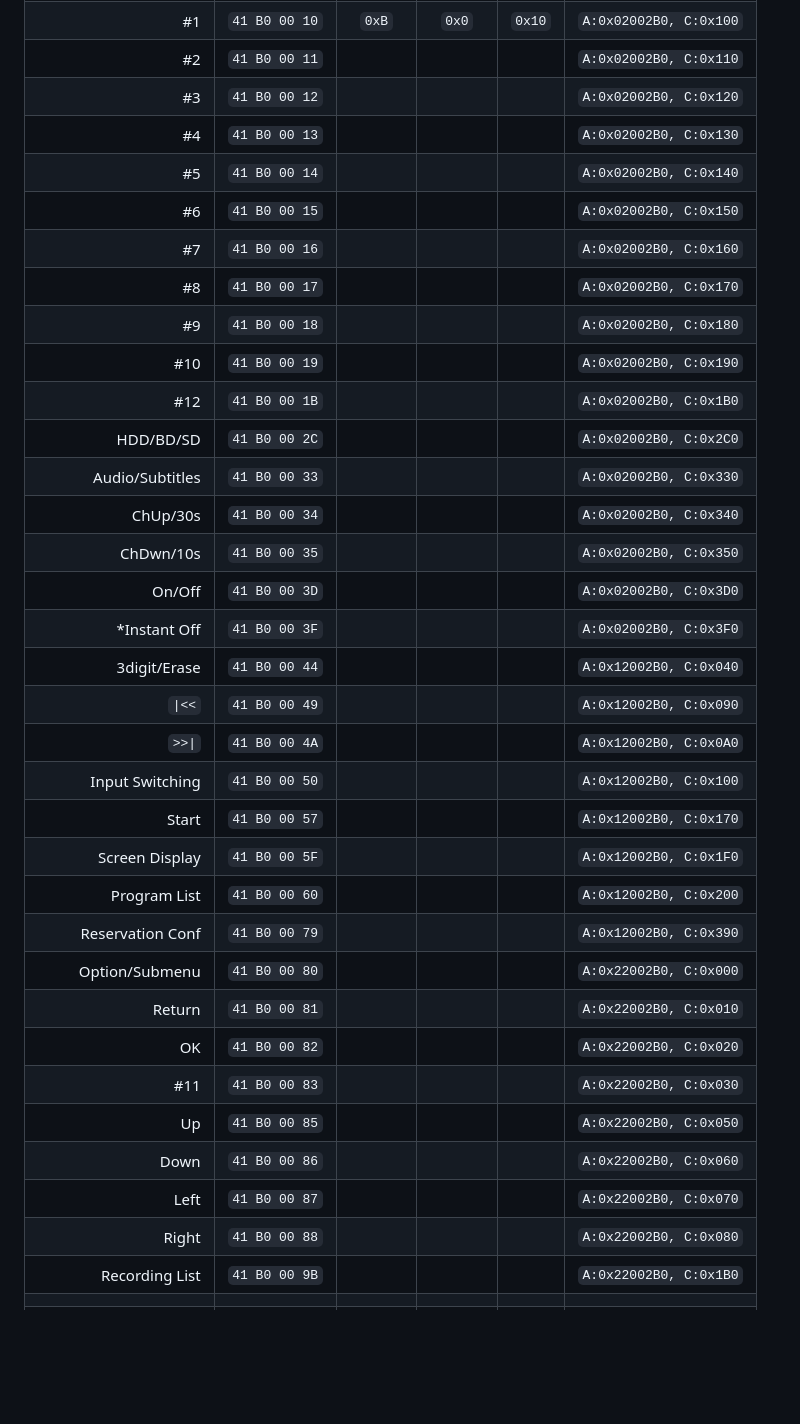
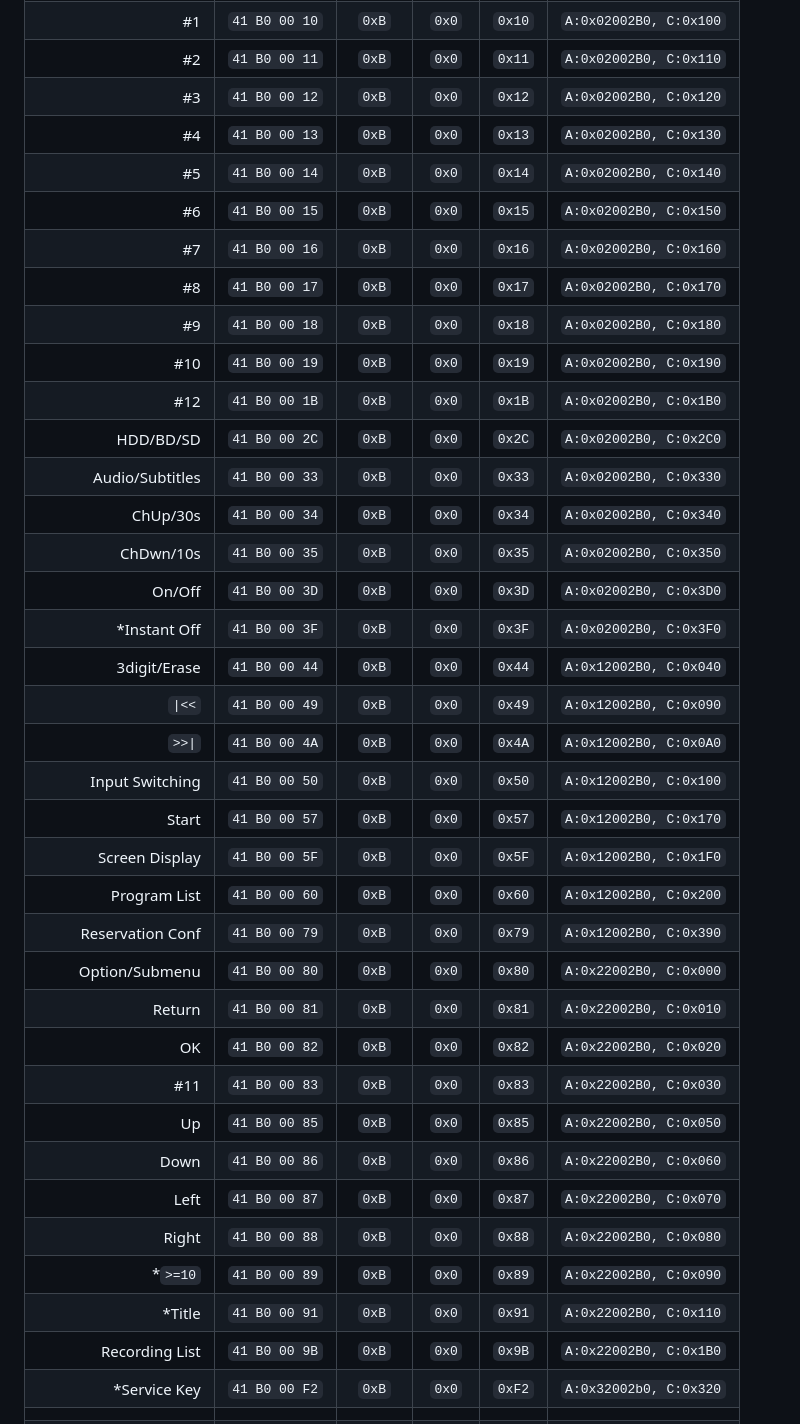
Before and after one commit to WeebDataHoarder/pana-fw, a Markdown page: docs/IR.md, the part around one of its changes. Rendered like a GitHub page; blank space fills up the shorter version.

```diff
--- a/docs/IR.md
+++ b/docs/IR.md
@@ -37,35 +20,38 @@ Panasonic command:
 |                    #1 | `41 B0 00 10` | `0xB`  | `0x0`  | `0x10` | `A:0x02002B0, C:0x100` |
-|                    #2 | `41 B0 00 11` |        |        |        | `A:0x02002B0, C:0x110` |
-|                    #3 | `41 B0 00 12` |        |        |        | `A:0x02002B0, C:0x120` |
-|                    #4 | `41 B0 00 13` |        |        |        | `A:0x02002B0, C:0x130` |
-|                    #5 | `41 B0 00 14` |        |        |        | `A:0x02002B0, C:0x140` |
-|                    #6 | `41 B0 00 15` |        |        |        | `A:0x02002B0, C:0x150` |
-|                    #7 | `41 B0 00 16` |        |        |        | `A:0x02002B0, C:0x160` |
-|                    #8 | `41 B0 00 17` |        |        |        | `A:0x02002B0, C:0x170` |
-|                    #9 | `41 B0 00 18` |        |        |        | `A:0x02002B0, C:0x180` |
-|                   #10 | `41 B0 00 19` |        |        |        | `A:0x02002B0, C:0x190` |
-|                   #12 | `41 B0 00 1B` |        |        |        | `A:0x02002B0, C:0x1B0` |
-|             HDD/BD/SD | `41 B0 00 2C` |        |        |        | `A:0x02002B0, C:0x2C0` |
-|       Audio/Subtitles | `41 B0 00 33` |        |        |        | `A:0x02002B0, C:0x330` |
-|              ChUp/30s | `41 B0 00 34` |        |        |        | `A:0x02002B0, C:0x340` |
-|             ChDwn/10s | `41 B0 00 35` |        |        |        | `A:0x02002B0, C:0x350` |
-|                On/Off | `41 B0 00 3D` |        |        |        | `A:0x02002B0, C:0x3D0` |
-|          *Instant Off | `41 B0 00 3F` |        |        |        | `A:0x02002B0, C:0x3F0` |
-|          3digit/Erase | `41 B0 00 44` |        |        |        | `A:0x12002B0, C:0x040` |
-|                `\|<<` | `41 B0 00 49` |        |        |        | `A:0x12002B0, C:0x090` |
-|                `>>\|` | `41 B0 00 4A` |        |        |        | `A:0x12002B0, C:0x0A0` |
-|       Input Switching | `41 B0 00 50` |        |        |        | `A:0x12002B0, C:0x100` |
-|                 Start | `41 B0 00 57` |        |        |        | `A:0x12002B0, C:0x170` |
-|        Screen Display | `41 B0 00 5F` |        |        |        | `A:0x12002B0, C:0x1F0` |
-|          Program List | `41 B0 00 60` |        |        |        | `A:0x12002B0, C:0x200` |
-|      Reservation Conf | `41 B0 00 79` |        |        |        | `A:0x12002B0, C:0x390` |
-|        Option/Submenu | `41 B0 00 80` |        |        |        | `A:0x22002B0, C:0x000` |
-|                Return | `41 B0 00 81` |        |        |        | `A:0x22002B0, C:0x010` |
-|                    OK | `41 B0 00 82` |        |        |        | `A:0x22002B0, C:0x020` |
-|                   #11 | `41 B0 00 83` |        |        |        | `A:0x22002B0, C:0x030` |
-|                    Up | `41 B0 00 85` |        |        |        | `A:0x22002B0, C:0x050` |
-|                  Down | `41 B0 00 86` |        |        |        | `A:0x22002B0, C:0x060` |
-|                  Left | `41 B0 00 87` |        |        |        | `A:0x22002B0, C:0x070` |
-|                 Right | `41 B0 00 88` |        |        |        | `A:0x22002B0, C:0x080` |
-|        Recording List | `41 B0 00 9B` |        |        |        | `A:0x22002B0, C:0x1B0` |
+|                    #2 | `41 B0 00 11` | `0xB`  | `0x0`  | `0x11` | `A:0x02002B0, C:0x110` |
+|                    #3 | `41 B0 00 12` | `0xB`  | `0x0`  | `0x12` | `A:0x02002B0, C:0x120` |
+|                    #4 | `41 B0 00 13` | `0xB`  | `0x0`  | `0x13` | `A:0x02002B0, C:0x130` |
+|                    #5 | `41 B0 00 14` | `0xB`  | `0x0`  | `0x14` | `A:0x02002B0, C:0x140` |
+|                    #6 | `41 B0 00 15` | `0xB`  | `0x0`  | `0x15` | `A:0x02002B0, C:0x150` |
+|                    #7 | `41 B0 00 16` | `0xB`  | `0x0`  | `0x16` | `A:0x02002B0, C:0x160` |
+|                    #8 | `41 B0 00 17` | `0xB`  | `0x0`  | `0x17` | `A:0x02002B0, C:0x170` |
+|                    #9 | `41 B0 00 18` | `0xB`  | `0x0`  | `0x18` | `A:0x02002B0, C:0x180` |
+|                   #10 | `41 B0 00 19` | `0xB`  | `0x0`  | `0x19` | `A:0x02002B0, C:0x190` |
+|                   #12 | `41 B0 00 1B` | `0xB`  | `0x0`  | `0x1B` | `A:0x02002B0, C:0x1B0` |
+|             HDD/BD/SD | `41 B0 00 2C` | `0xB`  | `0x0`  | `0x2C` | `A:0x02002B0, C:0x2C0` |
+|       Audio/Subtitles | `41 B0 00 33` | `0xB`  | `0x0`  | `0x33` | `A:0x02002B0, C:0x330` |
+|              ChUp/30s | `41 B0 00 34` | `0xB`  | `0x0`  | `0x34` | `A:0x02002B0, C:0x340` |
+|             ChDwn/10s | `41 B0 00 35` | `0xB`  | `0x0`  | `0x35` | `A:0x02002B0, C:0x350` |
+|                On/Off | `41 B0 00 3D` | `0xB`  | `0x0`  | `0x3D` | `A:0x02002B0, C:0x3D0` |
+|          *Instant Off | `41 B0 00 3F` | `0xB`  | `0x0`  | `0x3F` | `A:0x02002B0, C:0x3F0` |
+|          3digit/Erase | `41 B0 00 44` | `0xB`  | `0x0`  | `0x44` | `A:0x12002B0, C:0x040` |
+|                `\|<<` | `41 B0 00 49` | `0xB`  | `0x0`  | `0x49` | `A:0x12002B0, C:0x090` |
+|                `>>\|` | `41 B0 00 4A` | `0xB`  | `0x0`  | `0x4A` | `A:0x12002B0, C:0x0A0` |
+|       Input Switching | `41 B0 00 50` | `0xB`  | `0x0`  | `0x50` | `A:0x12002B0, C:0x100` |
+|                 Start | `41 B0 00 57` | `0xB`  | `0x0`  | `0x57` | `A:0x12002B0, C:0x170` |
+|        Screen Display | `41 B0 00 5F` | `0xB`  | `0x0`  | `0x5F` | `A:0x12002B0, C:0x1F0` |
+|          Program List | `41 B0 00 60` | `0xB`  | `0x0`  | `0x60` | `A:0x12002B0, C:0x200` |
+|      Reservation Conf | `41 B0 00 79` | `0xB`  | `0x0`  | `0x79` | `A:0x12002B0, C:0x390` |
+|        Option/Submenu | `41 B0 00 80` | `0xB`  | `0x0`  | `0x80` | `A:0x22002B0, C:0x000` |
+|                Return | `41 B0 00 81` | `0xB`  | `0x0`  | `0x81` | `A:0x22002B0, C:0x010` |
+|                    OK | `41 B0 00 82` | `0xB`  | `0x0`  | `0x82` | `A:0x22002B0, C:0x020` |
+|                   #11 | `41 B0 00 83` | `0xB`  | `0x0`  | `0x83` | `A:0x22002B0, C:0x030` |
+|                    Up | `41 B0 00 85` | `0xB`  | `0x0`  | `0x85` | `A:0x22002B0, C:0x050` |
+|                  Down | `41 B0 00 86` | `0xB`  | `0x0`  | `0x86` | `A:0x22002B0, C:0x060` |
+|                  Left | `41 B0 00 87` | `0xB`  | `0x0`  | `0x87` | `A:0x22002B0, C:0x070` |
+|                 Right | `41 B0 00 88` | `0xB`  | `0x0`  | `0x88` | `A:0x22002B0, C:0x080` |
+|               *`>=10` | `41 B0 00 89` | `0xB`  | `0x0`  | `0x89` | `A:0x22002B0, C:0x090` |
+|                *Title | `41 B0 00 91` | `0xB`  | `0x0`  | `0x91` | `A:0x22002B0, C:0x110` |
+|        Recording List | `41 B0 00 9B` | `0xB`  | `0x0`  | `0x9B` | `A:0x22002B0, C:0x1B0` |
+|          *Service Key | `41 B0 00 F2` | `0xB`  | `0x0`  | `0xF2` | `A:0x32002b0, C:0x320` |
 |                       |               |        |        |        |                        |
```
Also changed, not shown: other parts of docs/IR.md (+25 -39 lines).
